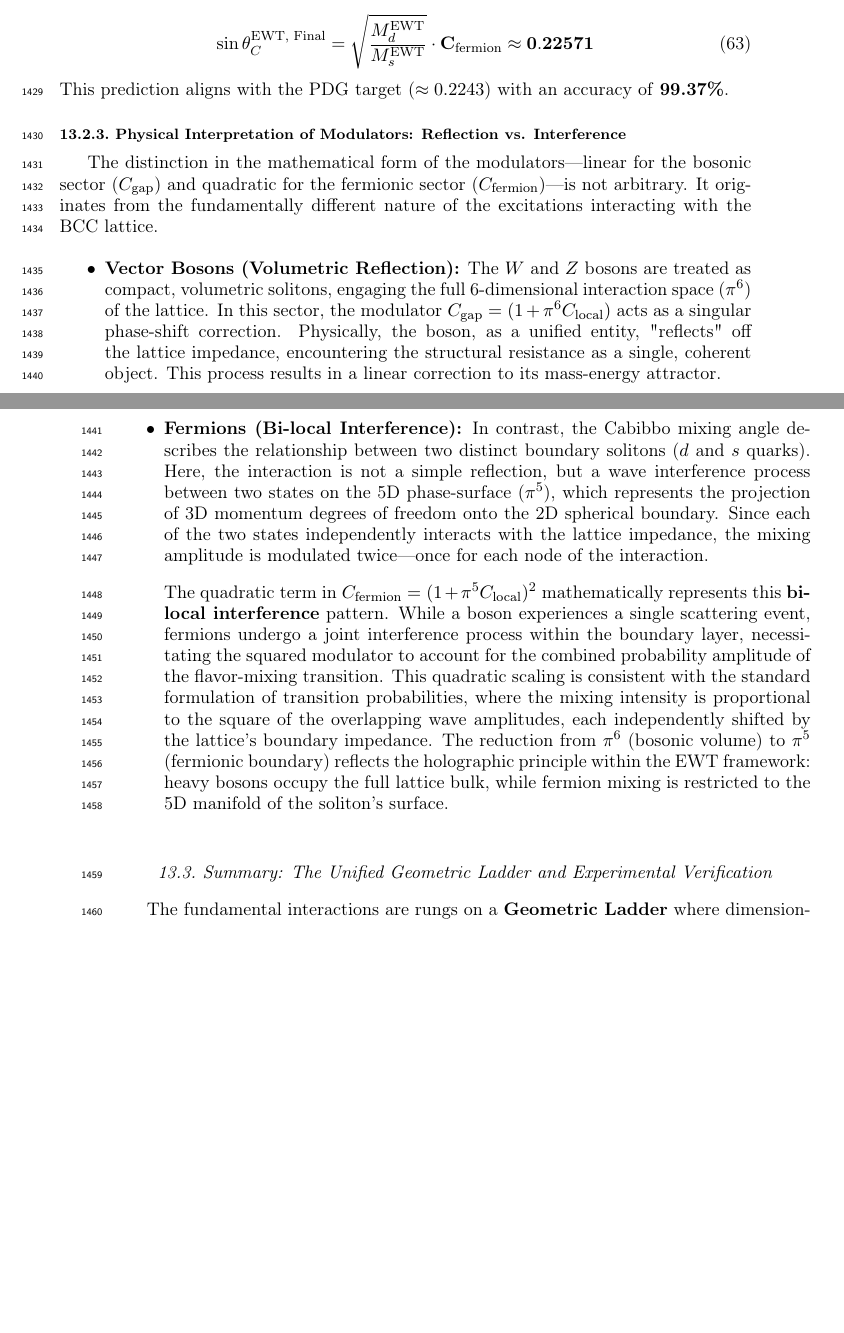
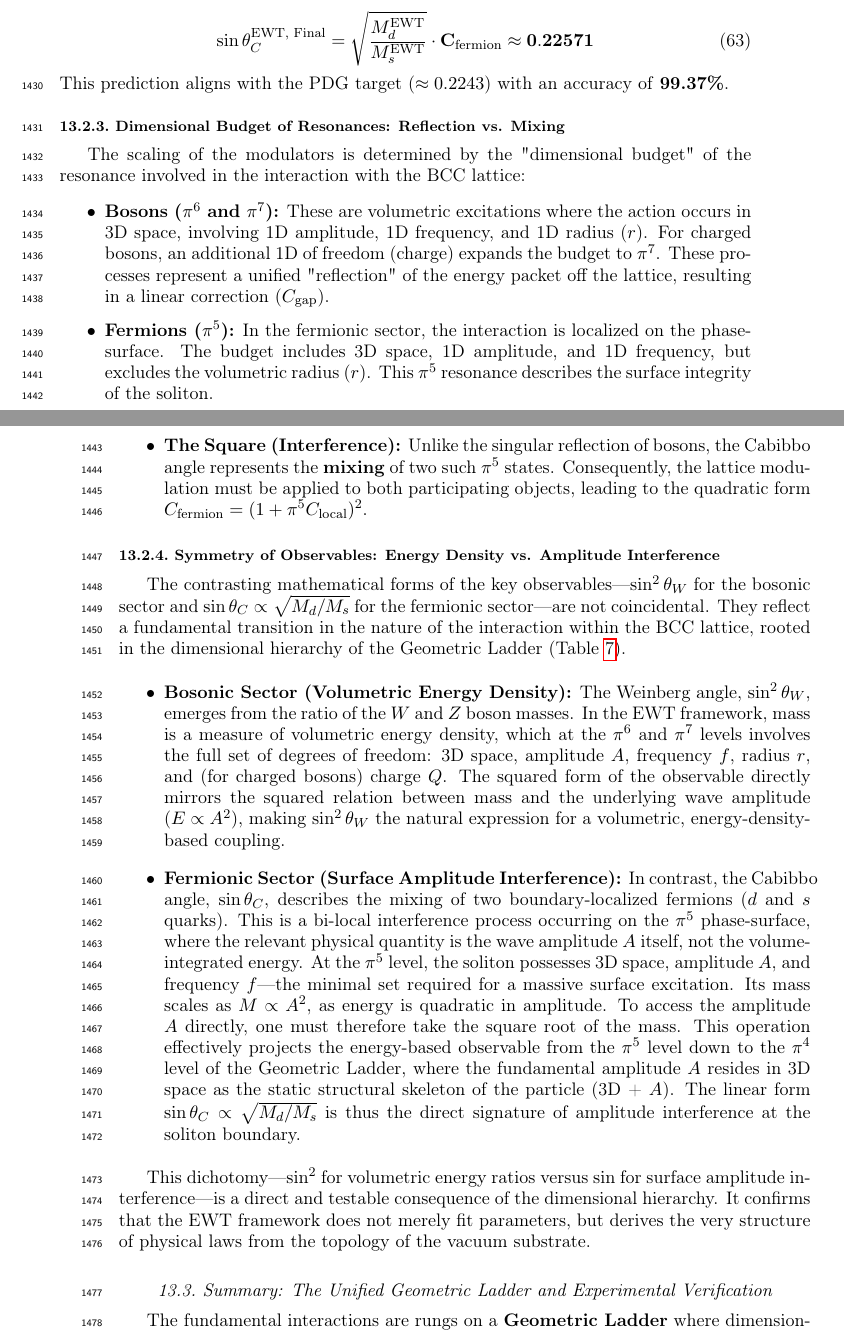
Before and after one commit to lsmolinski/MagnetismGravity, a LaTeX document (MagnetismGravity.tex): two parts of pages 47 and 48 of 98, joined at a grey line, cut so that both start at the same text, the shorter picture padded with empty space. Compiled offline with pdfLaTeX; a LaTeX package or settings file that is missing is left out.

Commit message:
sens fizyczny zaprezentowany

```diff
--- a/MagnetismGravity.tex
+++ b/MagnetismGravity.tex
@@ -1610,21 +1610,30 @@ Using the $\pi^5$ surface modulator defined above and EWT-derived masses for $d$
 \end{equation}
 This prediction aligns with the PDG target ($\approx 0.2243$) with an accuracy of \textbf{99.37\%}.
 
-\subsubsection{Physical Interpretation of Modulators: Reflection vs. Interference}
-\label{sec:modulators_interpretation}
-
-The distinction in the mathematical form of the modulators—linear for the bosonic sector ($C_{\text{gap}}$) and quadratic for the fermionic sector ($C_{\text{fermion}}$)—is not arbitrary. It originates from the fundamentally different nature of the excitations interacting with the BCC lattice.
-
-\begin{itemize}
-	\item \textbf{Vector Bosons (Volumetric Reflection):}
-	The $W$ and $Z$ bosons are treated as compact, volumetric solitons, engaging the full 6-dimensional interaction space ($\pi^6$) of the lattice. In this sector, the modulator $C_{\text{gap}} = (1 + \pi^6 C_{\text{local}})$ acts as a singular phase-shift correction. Physically, the boson, as a unified entity, "reflects" off the lattice impedance, encountering the structural resistance as a single, coherent object. This process results in a linear correction to its mass-energy attractor.
-
-	\item \textbf{Fermions (Bi-local Interference):}
-	In contrast, the Cabibbo mixing angle describes the relationship between two distinct boundary solitons ($d$ and $s$ quarks). Here, the interaction is not a simple reflection, but a wave interference process between two states on the 5D phase-surface ($\pi^5$), which represents the projection of 3D momentum degrees of freedom onto the 2D spherical boundary. Since each of the two states independently interacts with the lattice impedance, the mixing amplitude is modulated twice—once for each node of the interaction.
-
-	The quadratic term in $C_{\text{fermion}} = (1 + \pi^5 C_{\text{local}})^2$ mathematically represents this \textbf{bi-local interference} pattern. While a boson experiences a single scattering event, fermions undergo a joint interference process within the boundary layer, necessitating the squared modulator to account for the combined probability amplitude of the flavor-mixing transition. This quadratic scaling is consistent with the standard formulation of transition probabilities, where the mixing intensity is proportional to the square of the overlapping wave amplitudes, each independently shifted by the lattice's boundary impedance. The reduction from $\pi^6$ (bosonic volume) to $\pi^5$ (fermionic boundary) reflects the holographic principle within the EWT framework: heavy bosons occupy the full lattice bulk, while fermion mixing is restricted to the 5D manifold of the soliton's surface.
-\end{itemize}
-
+\subsubsection{Dimensional Budget of Resonances: Reflection vs. Mixing}
+
+The scaling of the modulators is determined by the "dimensional budget" of the resonance involved in the interaction with the BCC lattice:
+
+\begin{itemize}
+	\item \textbf{Bosons ($\pi^6$ and $\pi^7$):} These are volumetric excitations where the action occurs in 3D space, involving 1D amplitude, 1D frequency, and 1D radius ($r$). For charged bosons, an additional 1D of freedom (charge) expands the budget to $\pi^7$. These processes represent a unified "reflection" of the energy packet off the lattice, resulting in a linear correction ($C_{\text{gap}}$).
+	\item \textbf{Fermions ($\pi^5$):} In the fermionic sector, the interaction is localized on the phase-surface. The budget includes 3D space, 1D amplitude, and 1D frequency, but excludes the volumetric radius ($r$). This $\pi^5$ resonance describes the surface integrity of the soliton.
+	\item \textbf{The Square (Interference):} Unlike the singular reflection of bosons, the Cabibbo angle represents the \textbf{mixing} of two such $\pi^5$ states. Consequently, the lattice modulation must be applied to both participating objects, leading to the quadratic form $C_{\text{fermion}} = (1 + \pi^5 C_{\text{local}})^2$.
+\end{itemize}
+
+\subsubsection{Symmetry of Observables: Energy Density vs. Amplitude Interference}
+\label{sec:symmetry_observables}
+
+The contrasting mathematical forms of the key observables—\(\sin^2\theta_W\) for the bosonic sector and \(\sin\theta_C \propto \sqrt{M_d/M_s}\) for the fermionic sector—are not coincidental. They reflect a fundamental transition in the nature of the interaction within the BCC lattice, rooted in the dimensional hierarchy of the Geometric Ladder (Table \ref{tab:dimensional_ladder_origin}).
+
+\begin{itemize}
+	\item \textbf{Bosonic Sector (Volumetric Energy Density):}
+	The Weinberg angle, \(\sin^2\theta_W\), emerges from the ratio of the \(W\) and \(Z\) boson masses. In the EWT framework, mass is a measure of volumetric energy density, which at the \(\pi^6\) and \(\pi^7\) levels involves the full set of degrees of freedom: 3D space, amplitude \(A\), frequency \(f\), radius \(r\), and (for charged bosons) charge \(Q\). The squared form of the observable directly mirrors the squared relation between mass and the underlying wave amplitude (\(E \propto A^2\)), making \(\sin^2\theta_W\) the natural expression for a volumetric, energy-density-based coupling.
+
+	\item \textbf{Fermionic Sector (Surface Amplitude Interference):}
+	In contrast, the Cabibbo angle, \(\sin\theta_C\), describes the mixing of two boundary-localized fermions (\(d\) and \(s\) quarks). This is a bi-local interference process occurring on the \(\pi^5\) phase-surface, where the relevant physical quantity is the wave amplitude \(A\) itself, not the volume-integrated energy. At the \(\pi^5\) level, the soliton possesses 3D space, amplitude \(A\), and frequency \(f\)—the minimal set required for a massive surface excitation. Its mass scales as \(M \propto A^2\), as energy is quadratic in amplitude. To access the amplitude \(A\) directly, one must therefore take the square root of the mass. This operation effectively projects the energy-based observable from the \(\pi^5\) level down to the \(\pi^4\) level of the Geometric Ladder, where the fundamental amplitude \(A\) resides in 3D space as the static structural skeleton of the particle (3D + \(A\)). The linear form \(\sin\theta_C \propto \sqrt{M_d/M_s}\) is thus the direct signature of amplitude interference at the soliton boundary.
+\end{itemize}
+
+This dichotomy—\(\sin^2\) for volumetric energy ratios versus \(\sin\) for surface amplitude interference—is a direct and testable consequence of the dimensional hierarchy. It confirms that the EWT framework does not merely fit parameters, but derives the very structure of physical laws from the topology of the vacuum substrate.
 
 \subsection{Summary: The Unified Geometric Ladder and Experimental Verification}
 
```
Also changed, not shown: MagnetismGravity.pdf, MagnetismGravity.tex (13 more changed lines).
